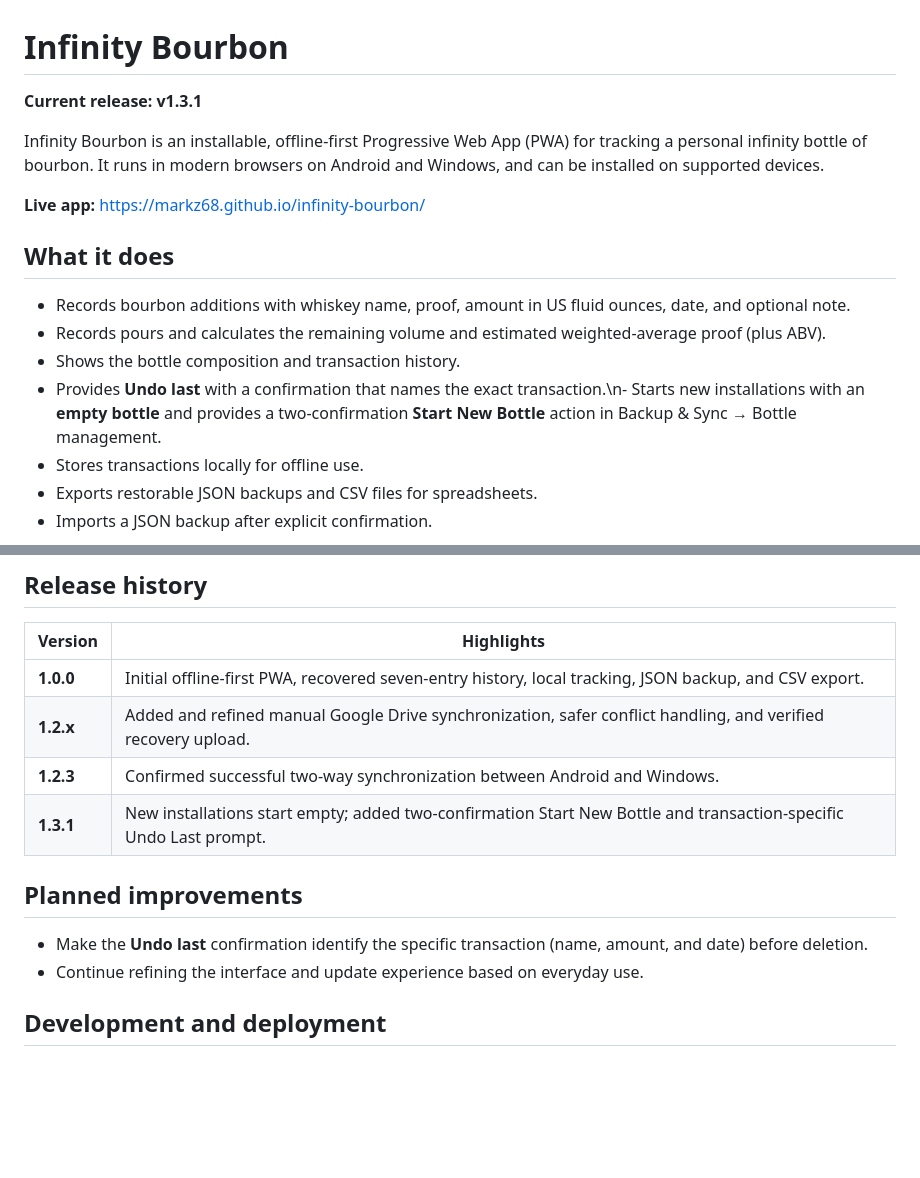
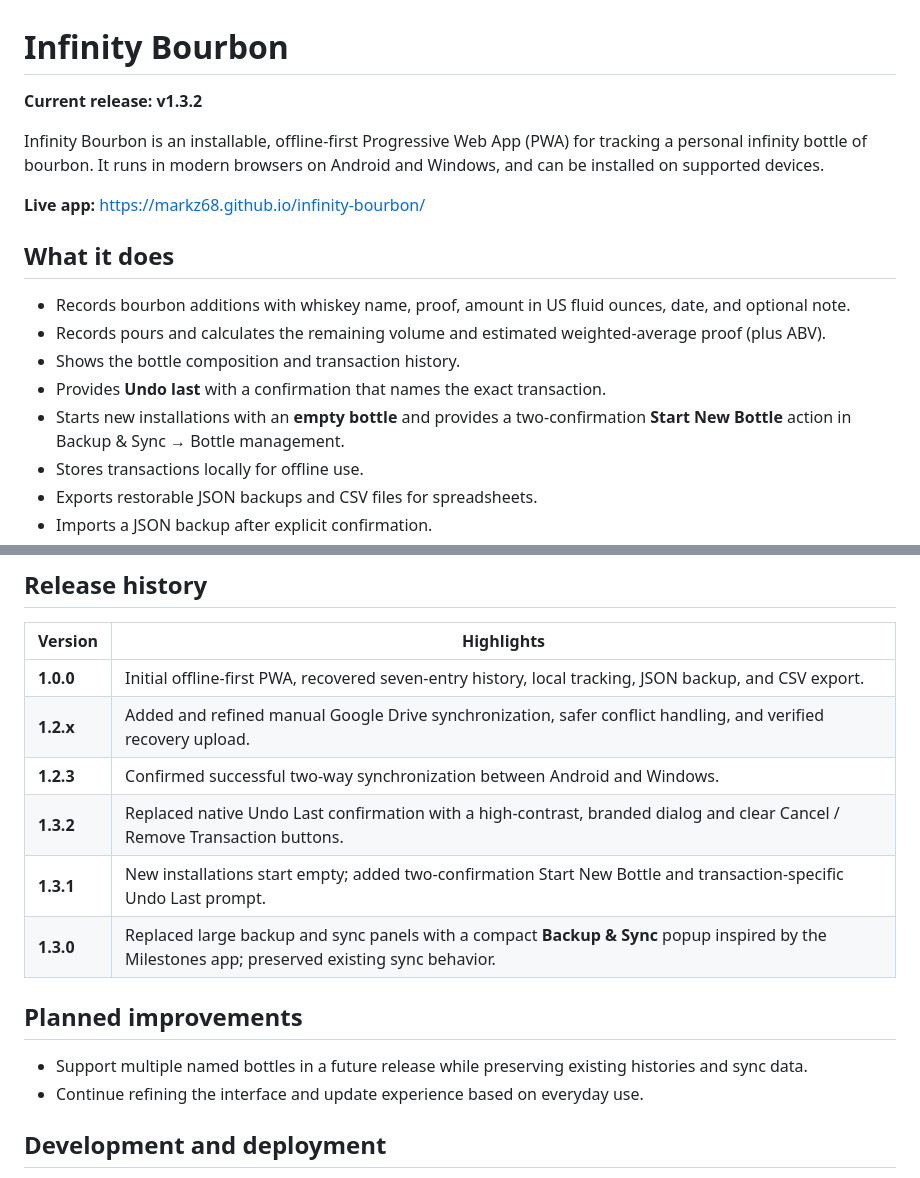
Before and after one commit to markz68/infinity-bourbon, a Markdown page: README.md, 2 parts joined by grey strips. GitHub-like rendering; blank space fills up the shorter version.

Commit message:
Document v1.3.2 confirmation dialog

```diff
--- a/README.md
+++ b/README.md
@@ -1,6 +1,6 @@
 # Infinity Bourbon
 
-**Current release: v1.3.1**
+**Current release: v1.3.2**
 
 Infinity Bourbon is an installable, offline-first Progressive Web App (PWA) for tracking a personal infinity bottle of bourbon. It runs in modern browsers on Android and Windows, and can be installed on supported devices.
 
@@ -11,7 +11,8 @@ Infinity Bourbon is an installable, offline-first Progressive Web App (PWA) for
 - Records bourbon additions with whiskey name, proof, amount in US fluid ounces, date, and optional note.
 - Records pours and calculates the remaining volume and estimated weighted-average proof (plus ABV).
 - Shows the bottle composition and transaction history.
-- Provides **Undo last** with a confirmation that names the exact transaction.\n- Starts new installations with an **empty bottle** and provides a two-confirmation **Start New Bottle** action in Backup & Sync → Bottle management.
+- Provides **Undo last** with a confirmation that names the exact transaction.
+- Starts new installations with an **empty bottle** and provides a two-confirmation **Start New Bottle** action in Backup & Sync → Bottle management.
 - Stores transactions locally for offline use.
 - Exports restorable JSON backups and CSV files for spreadsheets.
 - Imports a JSON backup after explicit confirmation.
@@ -66,11 +69,13 @@ Connecting to Google may need to be repeated after a browser or app restart. Syn
 | **1.0.0** | Initial offline-first PWA, recovered seven-entry history, local tracking, JSON backup, and CSV export. |
 | **1.2.x** | Added and refined manual Google Drive synchronization, safer conflict handling, and verified recovery upload. |
 | **1.2.3** | Confirmed successful two-way synchronization between Android and Windows. |
-| **1.3.1** | New installations start empty; added two-confirmation Start New Bottle and transaction-specific Undo Last prompt. |\n| **1.3.0** | Replaced large backup and sync panels with a compact **Backup & Sync** popup inspired by the Milestones app; preserved existing sync behavior. |
+| **1.3.2** | Replaced native Undo Last confirmation with a high-contrast, branded dialog and clear Cancel / Remove Transaction buttons. |
+| **1.3.1** | New installations start empty; added two-confirmation Start New Bottle and transaction-specific Undo Last prompt. |
+| **1.3.0** | Replaced large backup and sync panels with a compact **Backup & Sync** popup inspired by the Milestones app; preserved existing sync behavior. |
 
 ## Planned improvements
 
-- Make the **Undo last** confirmation identify the specific transaction (name, amount, and date) before deletion.
+- Support multiple named bottles in a future release while preserving existing histories and sync data.
 - Continue refining the interface and update experience based on everyday use.
 
 ## Development and deployment
```
Also changed, not shown: other parts of README.md (+3 -1 lines).
